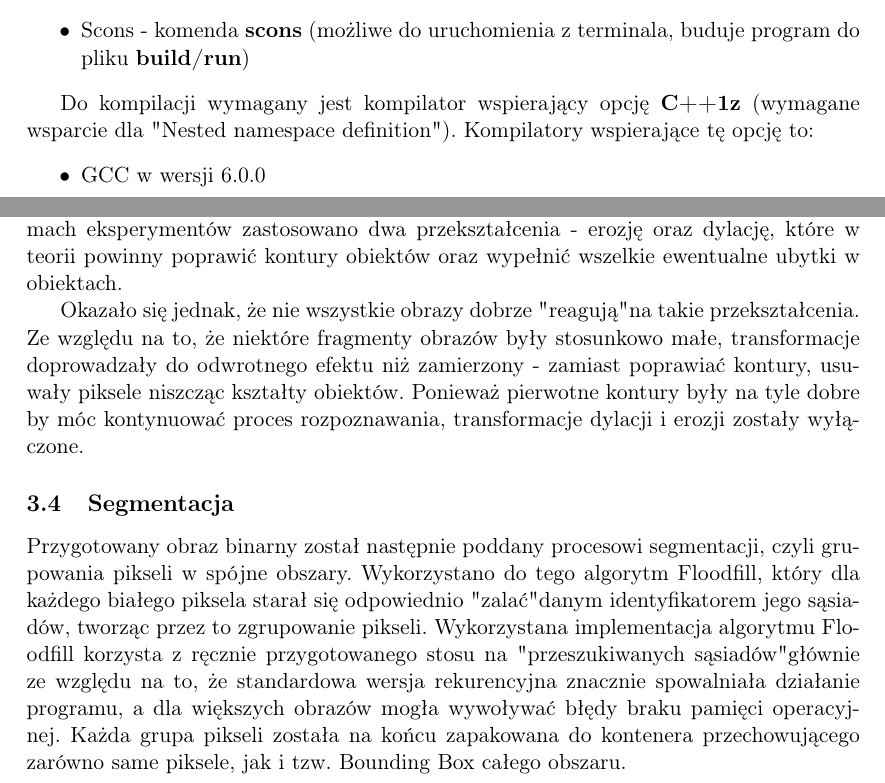
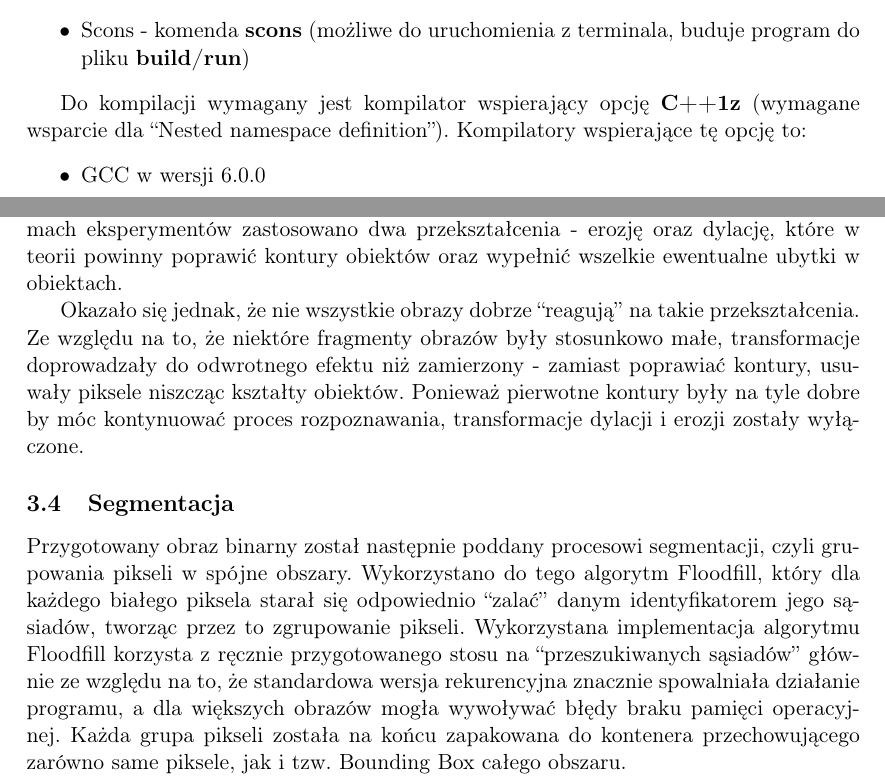
Before and after one commit to mdziekon/eiti-pobr-logo-recognition, a LaTeX document (docs/latex/main.tex): two parts of pages 1 and 3 of 6, joined at a grey line, cut so that both start at the same text. Compiled offline with pdfLaTeX.

Commit message:
Fix quotations

```diff
--- a/docs/latex/main.tex
+++ b/docs/latex/main.tex
@@ -129,7 +129,7 @@ Kompilacja programu jest możliwa za pomocą dwóch programów:
 	\item Scons - komenda \textbf{scons} (możliwe do uruchomienia z terminala, buduje program do pliku \textbf{build/run})
 \end{itemize}
 
-Do kompilacji wymagany jest kompilator wspierający opcję \textbf{C++1z} (wymagane wsparcie dla "Nested namespace definition"). Kompilatory wspierające tę opcję to:
+Do kompilacji wymagany jest kompilator wspierający opcję \textbf{C++1z} (wymagane wsparcie dla ``Nested namespace definition''). Kompilatory wspierające tę opcję to:
 \begin{itemize}
 	\item GCC w wersji 6.0.0
 	\item Clang w wersji 3.6
@@ -173,11 +173,11 @@ Znacznie lepsze rezultaty dało wykorzystanie miksera kolorów do kanału monoch
 
 Następny krok polegał na dodatkowym wyostrzeniu konturów obiektów sceny. W ramach eksperymentów zastosowano dwa przekształcenia - erozję oraz dylację, które w teorii powinny poprawić kontury obiektów oraz wypełnić wszelkie ewentualne ubytki w obiektach.
 
-Okazało się jednak, że nie wszystkie obrazy dobrze "reagują" na takie przekształcenia. Ze względu na to, że niektóre fragmenty obrazów były stosunkowo małe, transformacje doprowadzały do odwrotnego efektu niż zamierzony - zamiast poprawiać kontury, usuwały piksele niszcząc kształty obiektów. Ponieważ pierwotne kontury były na tyle dobre by móc kontynuować proces rozpoznawania, transformacje dylacji i erozji zostały wyłączone.
+Okazało się jednak, że nie wszystkie obrazy dobrze ``reagują'' na takie przekształcenia. Ze względu na to, że niektóre fragmenty obrazów były stosunkowo małe, transformacje doprowadzały do odwrotnego efektu niż zamierzony - zamiast poprawiać kontury, usuwały piksele niszcząc kształty obiektów. Ponieważ pierwotne kontury były na tyle dobre by móc kontynuować proces rozpoznawania, transformacje dylacji i erozji zostały wyłączone.
 
 \subsection{Segmentacja}
 
-Przygotowany obraz binarny został następnie poddany procesowi segmentacji, czyli grupowania pikseli w spójne obszary. Wykorzystano do tego algorytm Floodfill, który dla każdego białego piksela starał się odpowiednio "zalać" danym identyfikatorem jego sąsiadów, tworząc przez to zgrupowanie pikseli. Wykorzystana implementacja algorytmu Floodfill korzysta z ręcznie przygotowanego stosu na "przeszukiwanych sąsiadów" głównie ze względu na to, że standardowa wersja rekurencyjna znacznie spowalniała działanie programu, a dla większych obrazów mogła wywoływać błędy braku pamięci operacyjnej. Każda grupa pikseli została na końcu zapakowana do kontenera przechowującego zarówno same piksele, jak i tzw. Bounding Box całego obszaru.
+Przygotowany obraz binarny został następnie poddany procesowi segmentacji, czyli grupowania pikseli w spójne obszary. Wykorzystano do tego algorytm Floodfill, który dla każdego białego piksela starał się odpowiednio ``zalać'' danym identyfikatorem jego sąsiadów, tworząc przez to zgrupowanie pikseli. Wykorzystana implementacja algorytmu Floodfill korzysta z ręcznie przygotowanego stosu na ``przeszukiwanych sąsiadów'' głównie ze względu na to, że standardowa wersja rekurencyjna znacznie spowalniała działanie programu, a dla większych obrazów mogła wywoływać błędy braku pamięci operacyjnej. Każda grupa pikseli została na końcu zapakowana do kontenera przechowującego zarówno same piksele, jak i tzw. Bounding Box całego obszaru.
 
 \begin{figure}
 	\centering
```
Also changed, not shown: docs/latex/main.pdf, docs/latex/main.tex (2 more changed lines).
